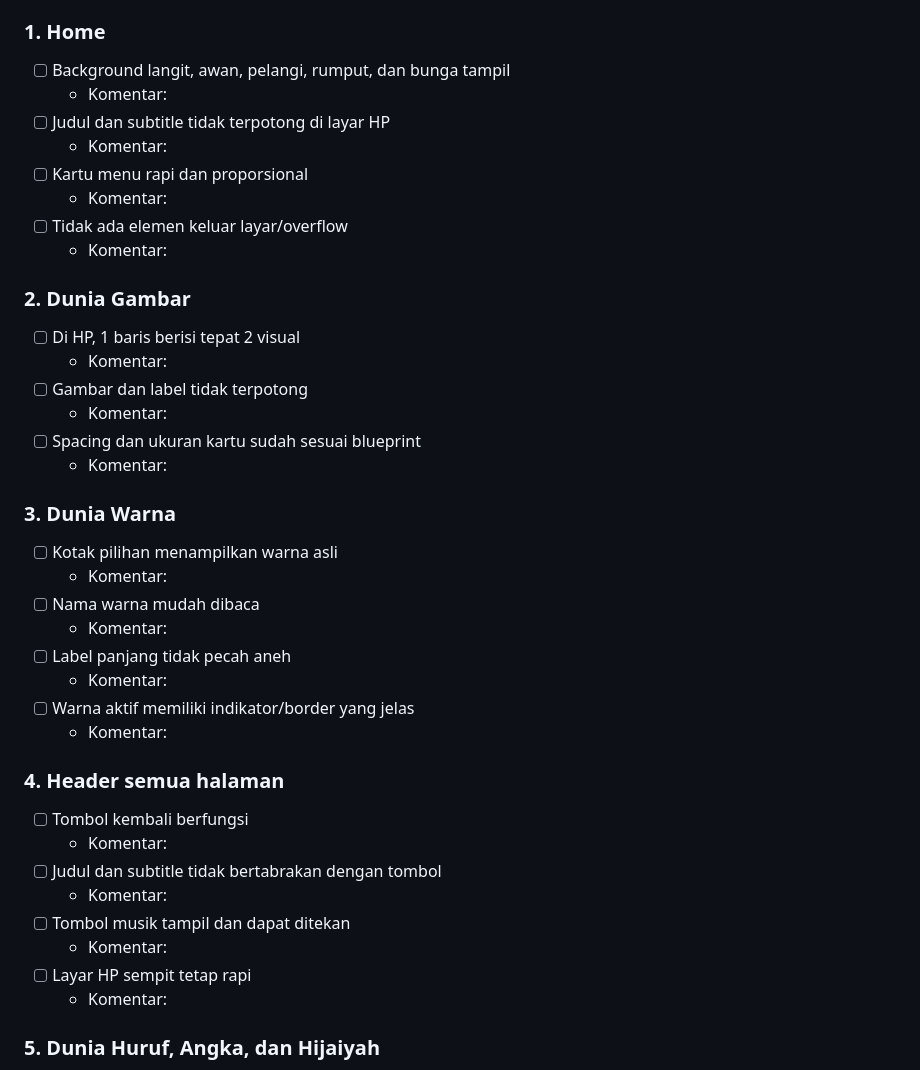
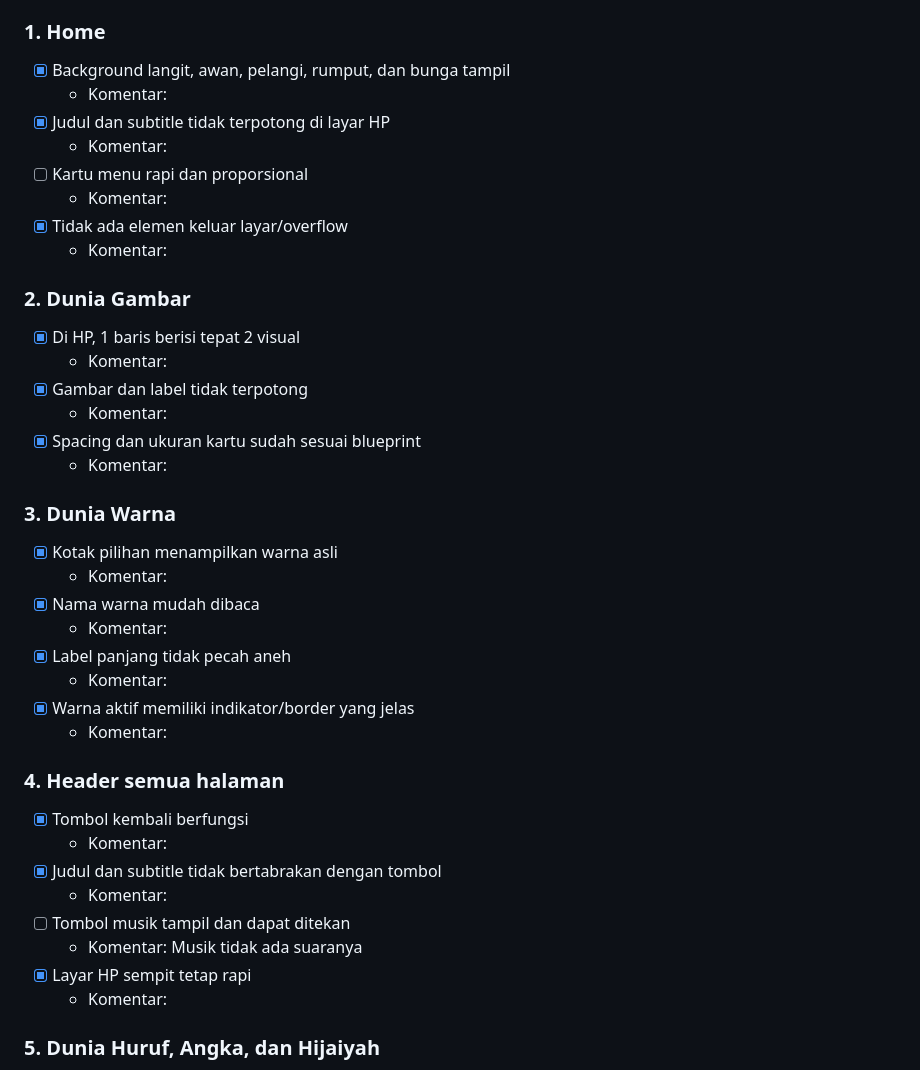
Before and after one commit to kopen1/irkop-belajar-tk, a Markdown page: TODO.md, the part around the change. GitHub-like rendering.

```diff
--- a/TODO.md
+++ b/TODO.md
@@ -10,41 +10,41 @@ Checklist proyek ini dipakai sebagai patokan kerja. Setiap pekerjaan yang benar-
 - Contoh: `Komentar: Dunia Gambar masih 1 kolom di HP.`
 
 ### 1. Home
-- [ ] Background langit, awan, pelangi, rumput, dan bunga tampil
+- [X] Background langit, awan, pelangi, rumput, dan bunga tampil
   - Komentar:
-- [ ] Judul dan subtitle tidak terpotong di layar HP
+- [X] Judul dan subtitle tidak terpotong di layar HP
   - Komentar:
 - [ ] Kartu menu rapi dan proporsional
   - Komentar:
-- [ ] Tidak ada elemen keluar layar/overflow
+- [X] Tidak ada elemen keluar layar/overflow
   - Komentar:
 
 ### 2. Dunia Gambar
-- [ ] Di HP, 1 baris berisi tepat 2 visual
+- [X] Di HP, 1 baris berisi tepat 2 visual
   - Komentar:
-- [ ] Gambar dan label tidak terpotong
+- [X] Gambar dan label tidak terpotong
   - Komentar:
-- [ ] Spacing dan ukuran kartu sudah sesuai blueprint
+- [X] Spacing dan ukuran kartu sudah sesuai blueprint
   - Komentar:
 
 ### 3. Dunia Warna
-- [ ] Kotak pilihan menampilkan warna asli
+- [X] Kotak pilihan menampilkan warna asli
   - Komentar:
-- [ ] Nama warna mudah dibaca
+- [X] Nama warna mudah dibaca
   - Komentar:
-- [ ] Label panjang tidak pecah aneh
+- [X] Label panjang tidak pecah aneh
   - Komentar:
-- [ ] Warna aktif memiliki indikator/border yang jelas
+- [X] Warna aktif memiliki indikator/border yang jelas
   - Komentar:
 
 ### 4. Header semua halaman
-- [ ] Tombol kembali berfungsi
+- [X] Tombol kembali berfungsi
   - Komentar:
-- [ ] Judul dan subtitle tidak bertabrakan dengan tombol
+- [X] Judul dan subtitle tidak bertabrakan dengan tombol
   - Komentar:
 - [ ] Tombol musik tampil dan dapat ditekan
-  - Komentar:
-- [ ] Layar HP sempit tetap rapi
+  - Komentar: Musik tidak ada suaranya
+- [X] Layar HP sempit tetap rapi
   - Komentar:
 
 ### 5. Dunia Huruf, Angka, dan Hijaiyah
```
